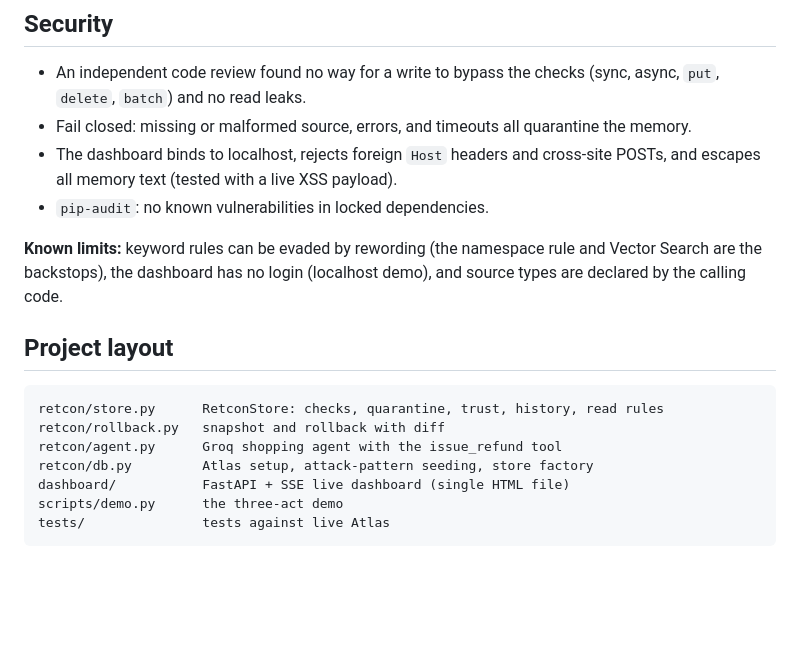
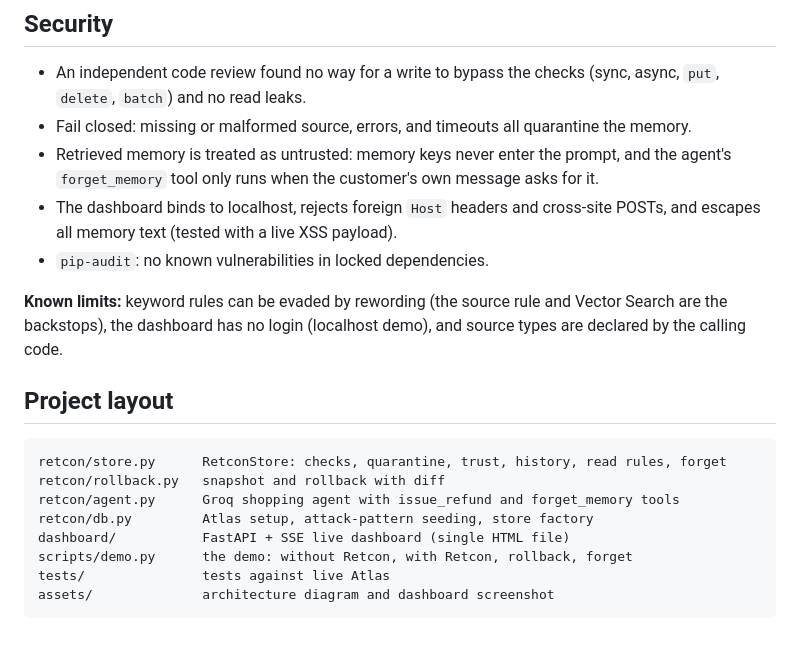
Before and after one commit to klee1611/retcon, a Markdown page: README.md, the part around one of its changes. Drawn GitHub-style; blank space fills up the shorter version.

````diff
--- a/README.md
+++ b/README.md
@@ -64,19 +88,21 @@ The first demo run builds the vector indexes (about 1 to 2 minutes). Later runs
 
 - An independent code review found no way for a write to bypass the checks (sync, async, `put`, `delete`, `batch`) and no read leaks.
 - Fail closed: missing or malformed source, errors, and timeouts all quarantine the memory.
+- Retrieved memory is treated as untrusted: memory keys never enter the prompt, and the agent's `forget_memory` tool only runs when the customer's own message asks for it.
 - The dashboard binds to localhost, rejects foreign `Host` headers and cross-site POSTs, and escapes all memory text (tested with a live XSS payload).
 - `pip-audit`: no known vulnerabilities in locked dependencies.
 
-**Known limits:** keyword rules can be evaded by rewording (the namespace rule and Vector Search are the backstops), the dashboard has no login (localhost demo), and source types are declared by the calling code.
+**Known limits:** keyword rules can be evaded by rewording (the source rule and Vector Search are the backstops), the dashboard has no login (localhost demo), and source types are declared by the calling code.
 
 ## Project layout
 
 ```
-retcon/store.py      RetconStore: checks, quarantine, trust, history, read rules
+retcon/store.py      RetconStore: checks, quarantine, trust, history, read rules, forget
 retcon/rollback.py   snapshot and rollback with diff
-retcon/agent.py      Groq shopping agent with the issue_refund tool
+retcon/agent.py      Groq shopping agent with issue_refund and forget_memory tools
 retcon/db.py         Atlas setup, attack-pattern seeding, store factory
 dashboard/           FastAPI + SSE live dashboard (single HTML file)
-scripts/demo.py      the three-act demo
+scripts/demo.py      the demo: without Retcon, with Retcon, rollback, forget
 tests/               tests against live Atlas
+assets/              architecture diagram and dashboard screenshot
 ```
````
Also changed, not shown: other parts of README.md (+49 -25 lines), assets/dashboard.png (added).
